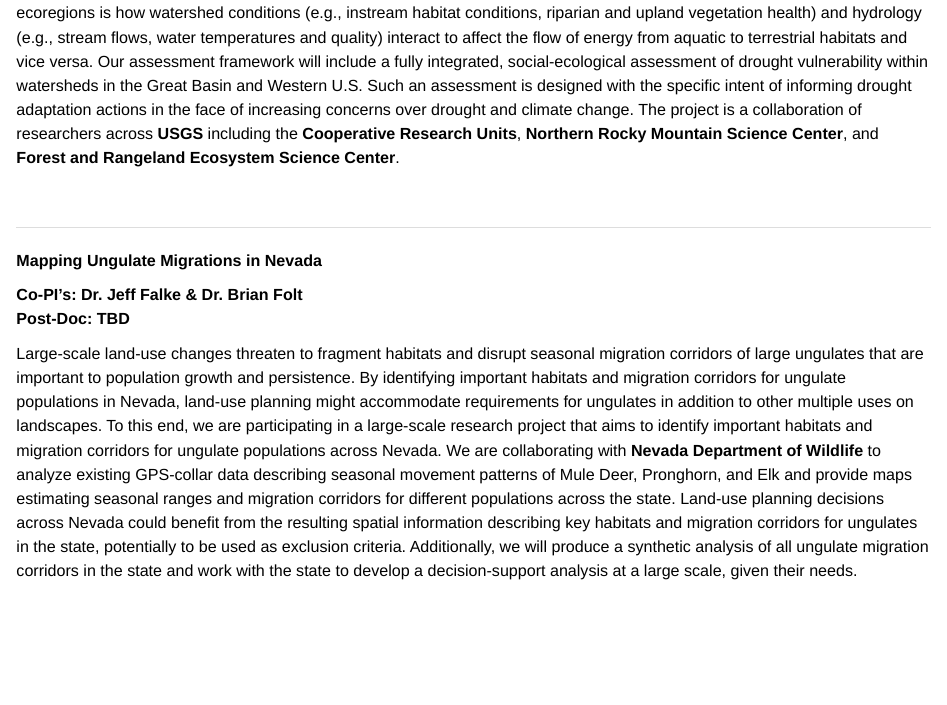
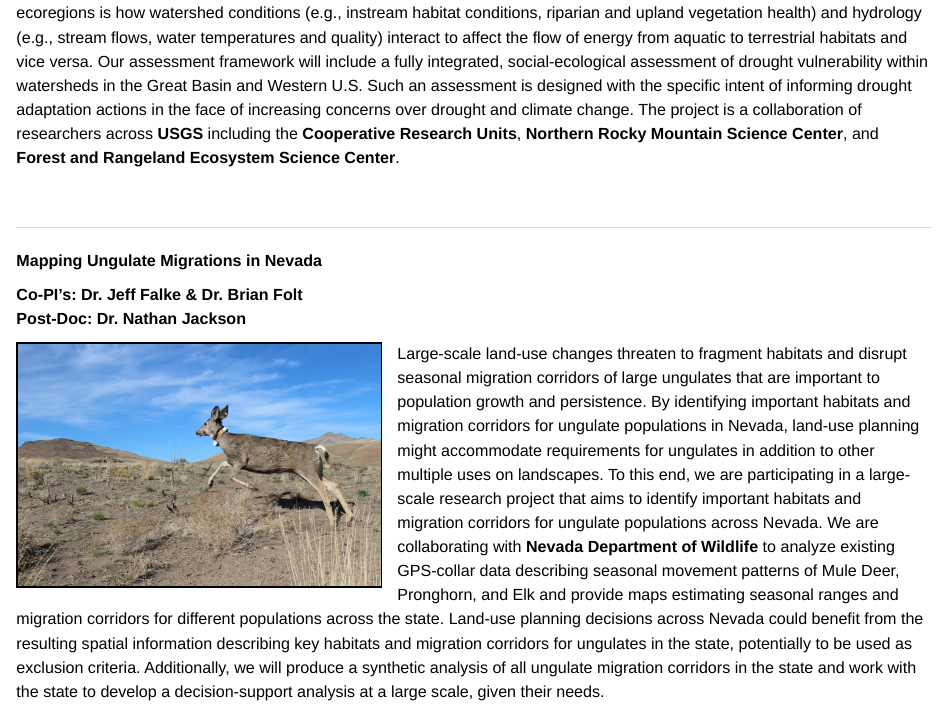
Before and after one commit to Freshwater-Fish-Ecology-Lab-UNR/ffelunr, an R Markdown document (currentres.Rmd): the page in a window 1100 px wide, from 1160 px down. The pictures show the output file currentres.html that the author committed with the source, opened offline; library style sheets and scripts come from the installed R packages.

Commit message:
updated post doc

```diff
--- a/currentres.Rmd
+++ b/currentres.Rmd
@@ -99,7 +99,9 @@ vegetation health) and hydrology (e.g., stream flows, water temperatures and qua
 
 **Co-PI's: Dr. Jeff Falke & Dr. Brian Folt**
 <br>
-**Post-Doc: TBD**
+**Post-Doc: Dr. Nathan Jackson**
+
+<img src="images/mule_deer.jpg" style="width:40%; border:2px solid; margin-right: 15px" align="left">
 
 Large-scale land-use changes threaten to fragment habitats and disrupt seasonal migration corridors of large ungulates that are important to population growth and persistence. By identifying important habitats and migration corridors for ungulate populations in Nevada, land-use planning might accommodate requirements for ungulates in addition to other multiple uses on landscapes. To this end, we are participating in a large-scale research project that aims to identify important habitats and migration corridors for ungulate populations across Nevada. We are collaborating with **Nevada Department of Wildlife** to analyze existing GPS-collar data describing seasonal movement patterns of Mule Deer, Pronghorn, and Elk and provide maps estimating seasonal ranges and migration corridors for different populations across the state. Land-use planning decisions across Nevada could benefit from the resulting spatial information describing key habitats and migration corridors for ungulates in the state, potentially to be used as exclusion criteria. Additionally, we will produce a synthetic analysis of all ungulate migration corridors in the state and work with the state to develop a decision-support analysis at a large scale, given their needs.
 
```
Also changed, not shown: currentres.html.
